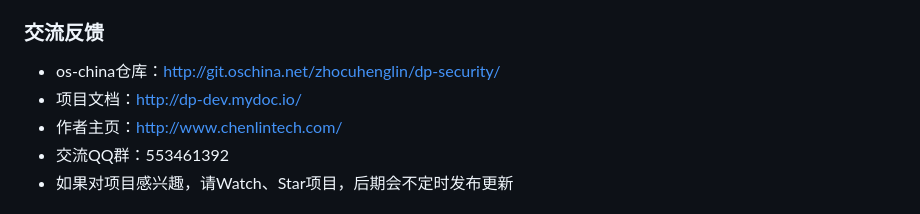
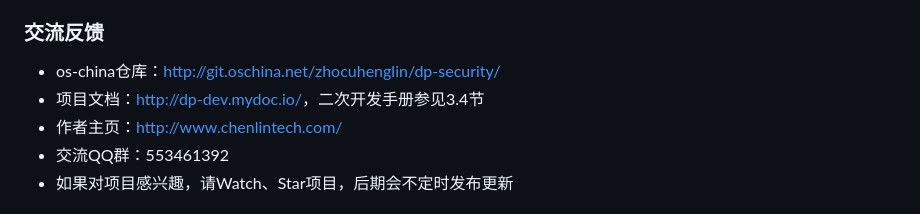
Before and after one commit to 222222333331/stunning-adventure, a Markdown page: README.md, the part around one of its changes. Rendered like a GitHub page.

```diff
--- a/README.md
+++ b/README.md
@@ -39,7 +39,7 @@
 - dp-base：基础模块，目前包含行政区域、通用字典和系统日志功能模块
 ### 交流反馈
 - os-china仓库：[http://git.oschina.net/zhocuhenglin/dp-security/](http://git.oschina.net/zhocuhenglin/dp-security/)
-- 项目文档：[http://dp-dev.mydoc.io/](http://dp-dev.mydoc.io/)
+- 项目文档：[http://dp-dev.mydoc.io/](http://dp-dev.mydoc.io/)，二次开发手册参见3.4节
 - 作者主页：[http://www.chenlintech.com/](http://www.chenlintech.com/)
 - 交流QQ群：553461392
 - 如果对项目感兴趣，请Watch、Star项目，后期会不定时发布更新
```
Also changed, not shown: other parts of README.md (+6 -6 lines).
